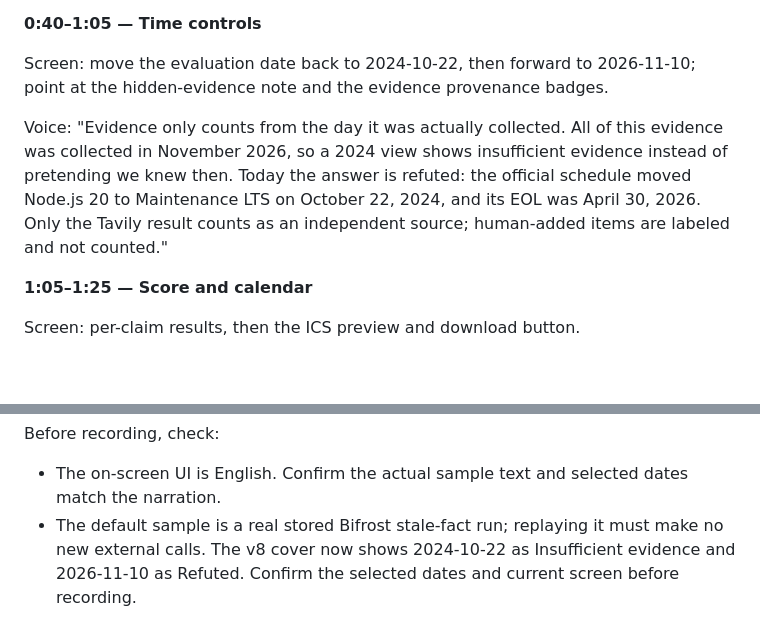
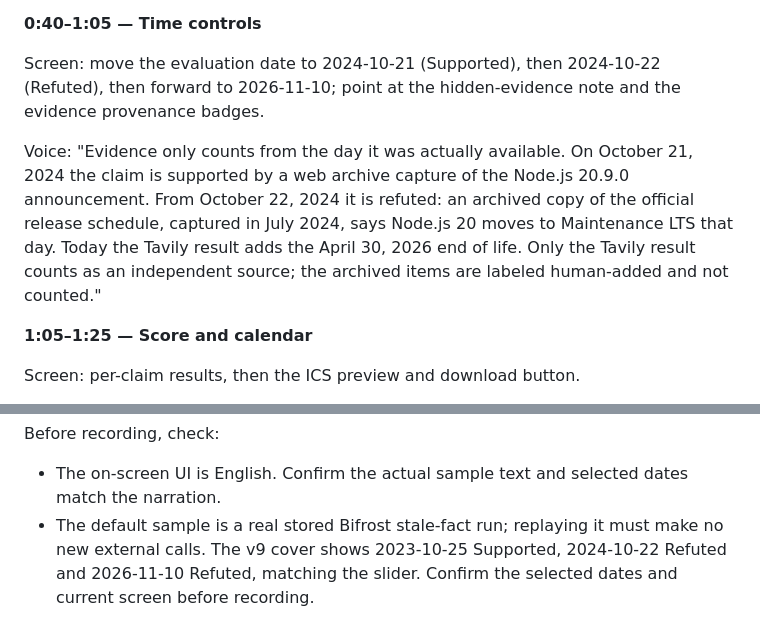
Before and after one commit to coo001/claimclock, a Markdown page: DEMO_SCRIPT.md, 2 parts joined by grey strips. Drawn GitHub-style; blank space fills up the shorter version.

```diff
--- a/DEMO_SCRIPT.md
+++ b/DEMO_SCRIPT.md
@@ -20,9 +20,9 @@ Voice: "The default sample is a stored record from a real run through a local Bi
 
 **0:40–1:05 — Time controls**
 
-Screen: move the evaluation date back to 2024-10-22, then forward to 2026-11-10; point at the hidden-evidence note and the evidence provenance badges.
+Screen: move the evaluation date to 2024-10-21 (Supported), then 2024-10-22 (Refuted), then forward to 2026-11-10; point at the hidden-evidence note and the evidence provenance badges.
 
-Voice: "Evidence only counts from the day it was actually collected. All of this evidence was collected in November 2026, so a 2024 view shows insufficient evidence instead of pretending we knew then. Today the answer is refuted: the official schedule moved Node.js 20 to Maintenance LTS on October 22, 2024, and its EOL was April 30, 2026. Only the Tavily result counts as an independent source; human-added items are labeled and not counted."
+Voice: "Evidence only counts from the day it was actually available. On October 21, 2024 the claim is supported by a web archive capture of the Node.js 20.9.0 announcement. From October 22, 2024 it is refuted: an archived copy of the official release schedule, captured in July 2024, says Node.js 20 moves to Maintenance LTS that day. Today the Tavily result adds the April 30, 2026 end of life. Only the Tavily result counts as an independent source; the archived items are labeled human-added and not counted."
 
 **1:05–1:25 — Score and calendar**
 
@@ -47,4 +47,4 @@ Voice: "Run it locally with your own keys for live analysis. Keys stay on the se
 Before recording, check:
 
 - The on-screen UI is English. Confirm the actual sample text and selected dates match the narration.
-- The default sample is a real stored Bifrost stale-fact run; replaying it must make no new external calls. The v8 cover now shows 2024-10-22 as Insufficient evidence and 2026-11-10 as Refuted. Confirm the selected dates and current screen before recording.
+- The default sample is a real stored Bifrost stale-fact run; replaying it must make no new external calls. The v9 cover shows 2023-10-25 Supported, 2024-10-22 Refuted and 2026-11-10 Refuted, matching the slider. Confirm the selected dates and current screen before recording.
```
Also changed, not shown: README.md (+30 -11 lines), docs/claimclock-demo.png (added), 5 other files.
